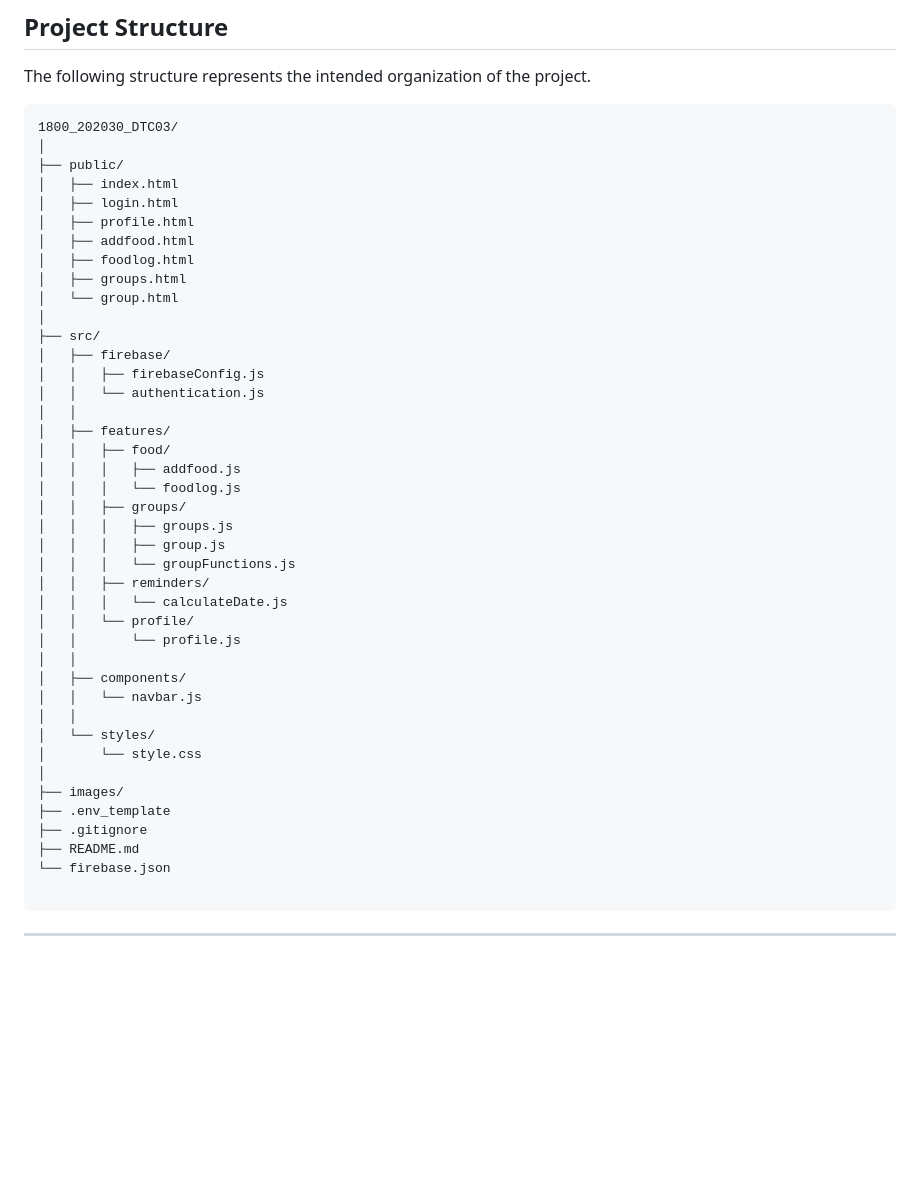
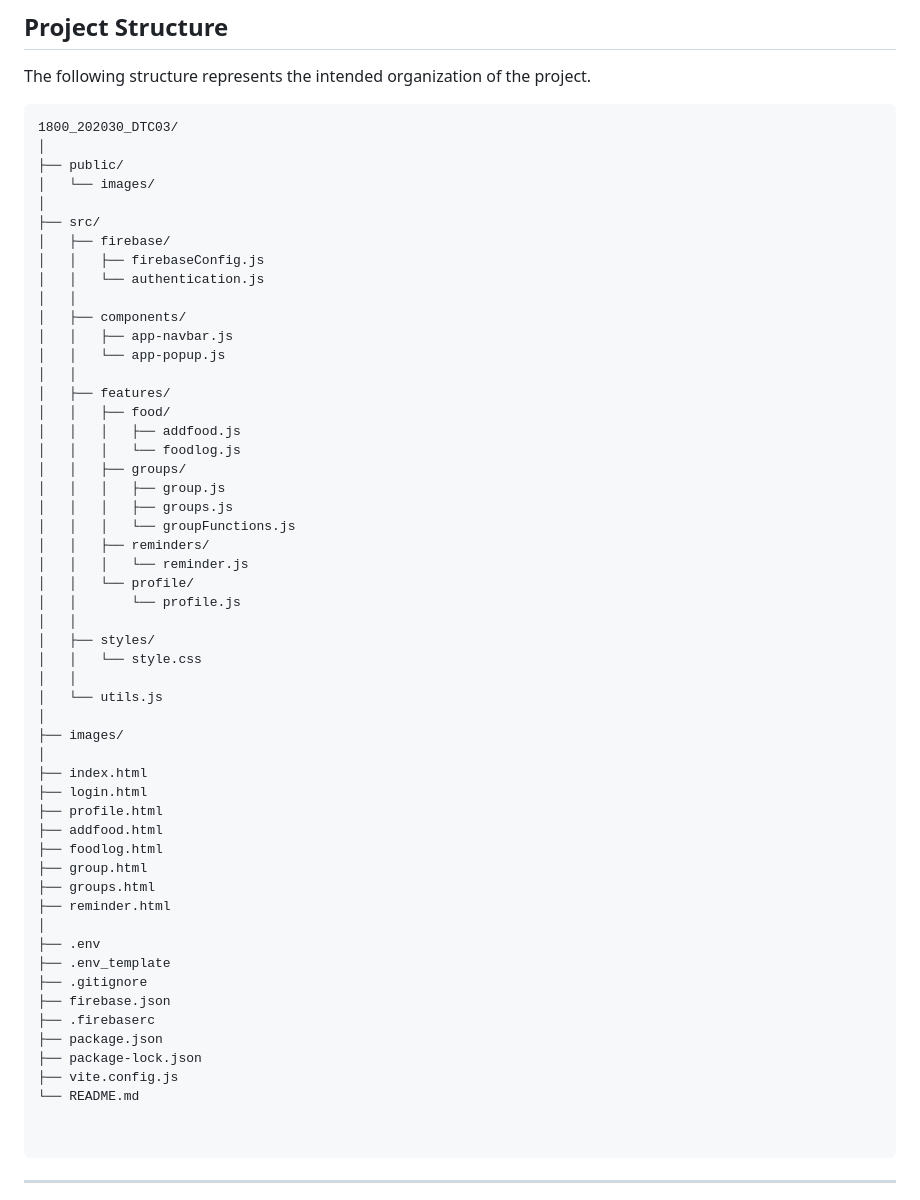
Before and after one commit to Gzheng710-kiwi/1800_202530_DTC03, a Markdown page: README.md, the part around the change. Drawn GitHub-style; blank space fills up the shorter version.

Commit message:
Update Project Structure

````diff
--- a/README.md
+++ b/README.md
@@ -48,43 +48,56 @@ The following structure represents the intended organization of the project.
 1800_202030_DTC03/
 │
 ├── public/
-│   ├── index.html
-│   ├── login.html
-│   ├── profile.html
-│   ├── addfood.html
-│   ├── foodlog.html
-│   ├── groups.html
-│   └── group.html
+│   └── images/
 │
 ├── src/
 │   ├── firebase/
 │   │   ├── firebaseConfig.js
 │   │   └── authentication.js
 │   │
+│   ├── components/
+│   │   ├── app-navbar.js
+│   │   └── app-popup.js
+│   │
 │   ├── features/
 │   │   ├── food/
 │   │   │   ├── addfood.js
 │   │   │   └── foodlog.js
 │   │   ├── groups/
+│   │   │   ├── group.js
 │   │   │   ├── groups.js
-│   │   │   ├── group.js
 │   │   │   └── groupFunctions.js
 │   │   ├── reminders/
-│   │   │   └── calculateDate.js
+│   │   │   └── reminder.js
 │   │   └── profile/
 │   │       └── profile.js
 │   │
-│   ├── components/
-│   │   └── navbar.js
+│   ├── styles/
+│   │   └── style.css
 │   │
-│   └── styles/
-│       └── style.css
+│   └── utils.js
 │
 ├── images/
+│
+├── index.html
+├── login.html
+├── profile.html
+├── addfood.html
+├── foodlog.html
+├── group.html
+├── groups.html
+├── reminder.html
+│
+├── .env
 ├── .env_template
 ├── .gitignore
-├── README.md
-└── firebase.json
+├── firebase.json
+├── .firebaserc
+├── package.json
+├── package-lock.json
+├── vite.config.js
+└── README.md
+
 
 ```
 
````
